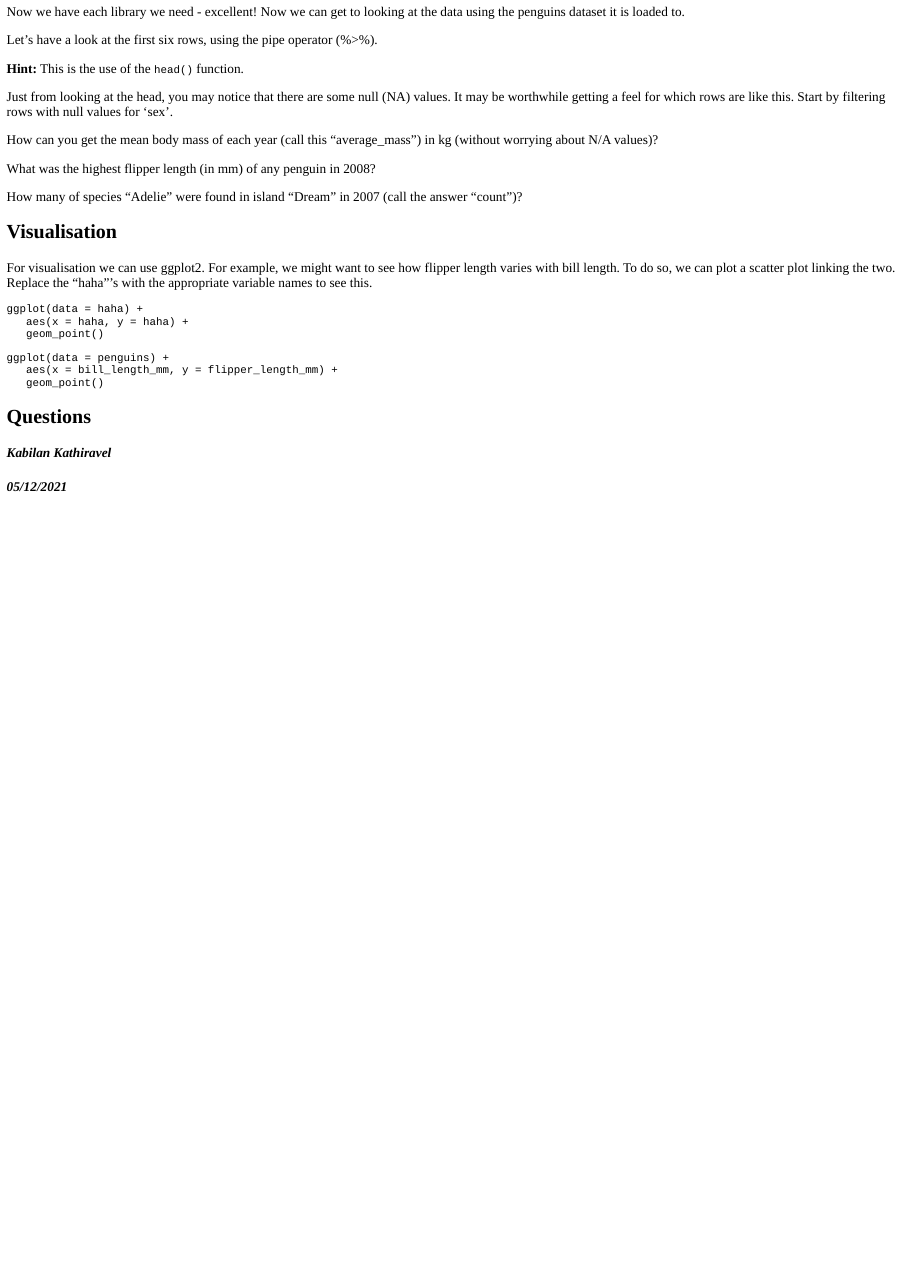
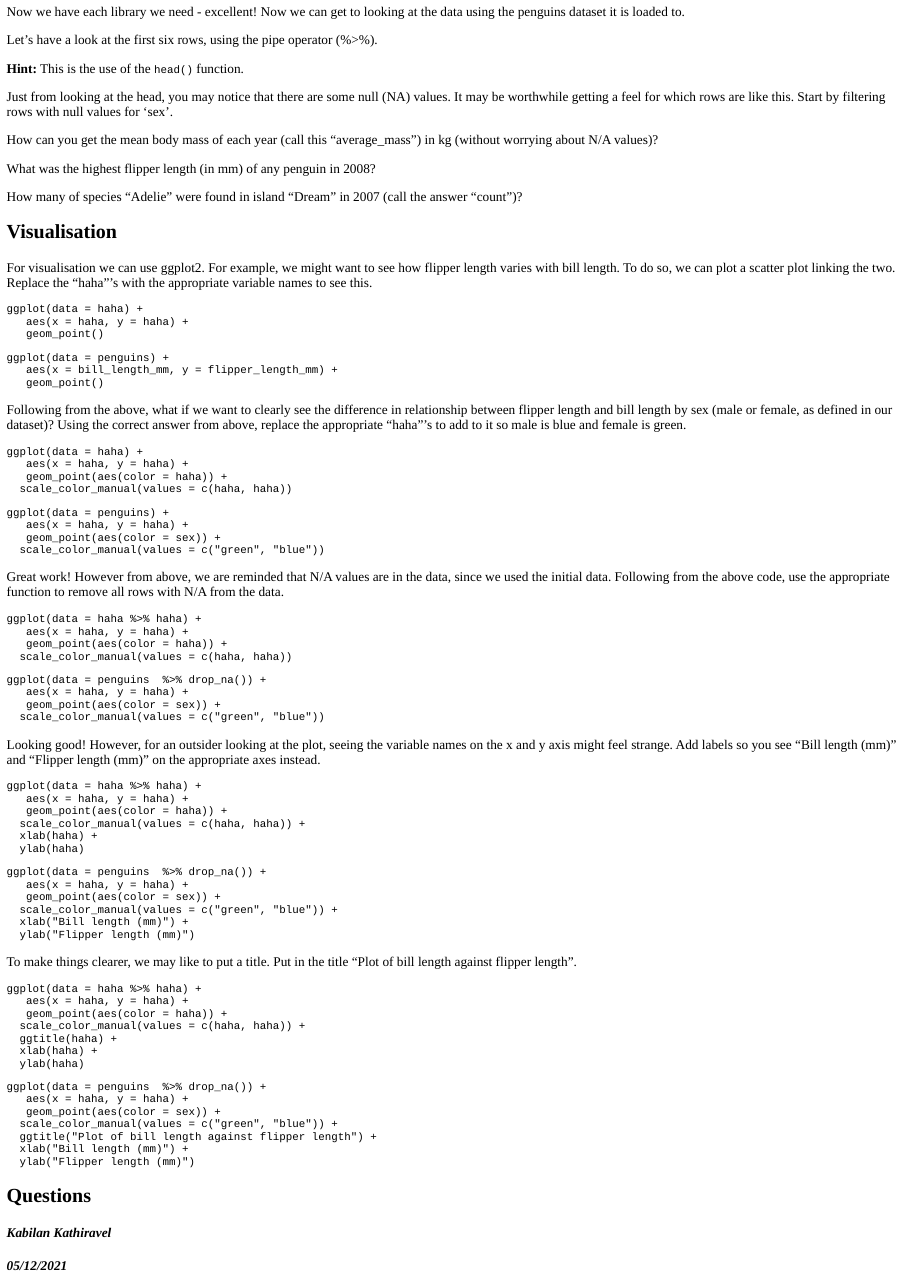
Before and after one commit to statbiscuit/startRmotor, an R Markdown document (Libraries.Rmd): the page in a window 1100 px wide, from 900 px down. The pictures show the output file Libraries.html that the author committed with the source, opened offline.

Commit message:
add more ggplot things

````diff
--- a/Libraries.Rmd
+++ b/Libraries.Rmd
@@ -256,6 +256,115 @@ ggplot(data = penguins) +
 grade_this_code("Great work!")
 ```
 
+Following from the above, what if we want to clearly see the difference in relationship between flipper length and bill length by sex (male or female, as defined in our dataset)? Using the correct answer from above, replace the appropriate "haha"'s to add to it so male is blue and female is green.
+
+```{r visex2, exercise = TRUE}
+ggplot(data = haha) +
+   aes(x = haha, y = haha) +
+   geom_point(aes(color = haha)) +
+  scale_color_manual(values = c(haha, haha))
+```
+```{r visex2-solution}
+ggplot(data = penguins) +
+   aes(x = bill_length_mm, y = flipper_length_mm) +
+   geom_point(aes(color = sex)) +
+  scale_color_manual(values = c("green", "blue"))
+```
+```{r visex2-check}
+grade_this_code("Great work!")
+```
+
+Great work! However from above, we are reminded that N/A values are in the data, since we used the initial data. Following from the above code, use the appropriate function to remove all rows with N/A from the data.
+
+```{r visex3, exercise = TRUE}
+ggplot(data = haha %>% haha) +
+   aes(x = haha, y = haha) +
+   geom_point(aes(color = haha)) +
+  scale_color_manual(values = c(haha, haha))
+```
+```{r visex3-solution}
+ggplot(data = penguins  %>% drop_na()) +
+   aes(x = bill_length_mm, y = flipper_length_mm) +
+   geom_point(aes(color = sex)) +
+  scale_color_manual(values = c("green", "blue"))
+```
+```{r visex3-check}
+grade_this_code("Great work!")
+```
+
+Looking good! However, for an outsider looking at the plot, seeing the variable names on the x and y axis might feel strange. Add labels so you see "Bill length (mm)" and "Flipper length (mm)" on the appropriate axes instead.
+
+```{r visex4, exercise = TRUE}
+ggplot(data = haha %>% haha) +
+   aes(x = haha, y = haha) +
+   geom_point(aes(color = haha)) +
+  scale_color_manual(values = c(haha, haha)) +
+  xlab(haha) +
+  ylab(haha)
+```
+```{r visex4-solution}
+ggplot(data = penguins  %>% drop_na()) +
+   aes(x = bill_length_mm, y = flipper_length_mm) +
+   geom_point(aes(color = sex)) +
+  scale_color_manual(values = c("green", "blue")) +
+  xlab("Bill length (mm)") +
+  ylab("Flipper length (mm)")
+```
+```{r visex4-check}
+grade_this_code("Great work!")
+```
+
+To make things clearer, we may like to put a title. Put in the title "Plot of bill length against flipper length".
+
+
+```{r visex5, exercise = TRUE}
+ggplot(data = haha %>% haha) +
+   aes(x = haha, y = haha) +
+   geom_point(aes(color = haha)) +
+  scale_color_manual(values = c(haha, haha)) +
+  ggtitle(haha) +
+  xlab(haha) +
+  ylab(haha)
+```
+```{r visex5-solution}
+ggplot(data = penguins  %>% drop_na()) +
+   aes(x = bill_length_mm, y = flipper_length_mm) +
+   geom_point(aes(color = sex)) +
+  scale_color_manual(values = c("green", "blue")) +
+  ggtitle("Plot of bill length against flipper length") +
+  xlab("Bill length (mm)") +
+  ylab("Flipper length (mm)")
+```
+```{r visex5-check}
+grade_this_code("Great work!")
+```
+
+Final addition - let's make this plot look classic. That means clear x and y axis lines and no gridlines. Replace the last "haha" with the appropriate word completing the function.
+
+```{r visex6, exercise = TRUE}
+ggplot(data = haha %>% haha) +
+   aes(x = haha, y = haha) +
+   geom_point(aes(color = haha)) +
+  scale_color_manual(values = c(haha, haha)) +
+  ggtitle(haha) +
+  xlab(haha) +
+  ylab(haha) +
+  theme_haha()
+```
+```{r visex6-solution}
+ggplot(data = penguins  %>% drop_na()) +
+   aes(x = bill_length_mm, y = flipper_length_mm) +
+   geom_point(aes(color = sex)) +
+  scale_color_manual(values = c("green", "blue")) +
+  ggtitle("Plot of bill length against flipper length") +
+  xlab("Bill length (mm)") +
+  ylab("Flipper length (mm)") +
+  theme_classic()
+```
+```{r visex6-check}
+grade_this_code("Great work!")
+```
+
 
 ## Questions
 
````
Also changed, not shown: Libraries.html.
